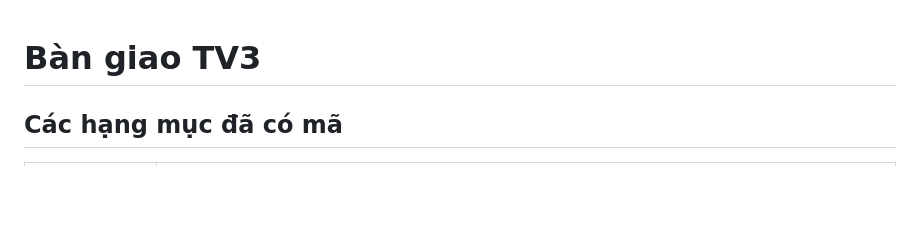
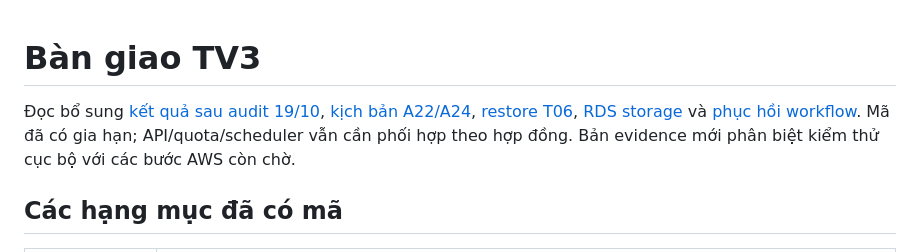
Before and after one commit to NHDuong2612/Cloud-Project, a Markdown page: docs/tv3-handoff.md, the part around the change. Drawn GitHub-style; blank space fills up the shorter version.

Commit message:
docs(tv3): record audit fixes and remaining AWS verification gates

```diff
--- a/docs/tv3-handoff.md
+++ b/docs/tv3-handoff.md
@@ -1,4 +1,6 @@
 # Bàn giao TV3
+
+Đọc bổ sung [kết quả sau audit 19/10](evidence/post-audit-validation.md), [kịch bản A22/A24](tv3-acceptance.md), [restore T06](t06-restore-contract.md), [RDS storage](rds-storage-contract.md) và [phục hồi workflow](workflow-recovery.md). Mã đã có gia hạn; API/quota/scheduler vẫn cần phối hợp theo hợp đồng. Bản evidence mới phân biệt kiểm thử cục bộ với các bước AWS còn chờ.
 
 ## Các hạng mục đã có mã
 
```
Also changed, not shown: docs/evidence/post-audit-validation.md (added, +30 -0 lines), docs/tv3-progress.md (+2 -0 lines).
